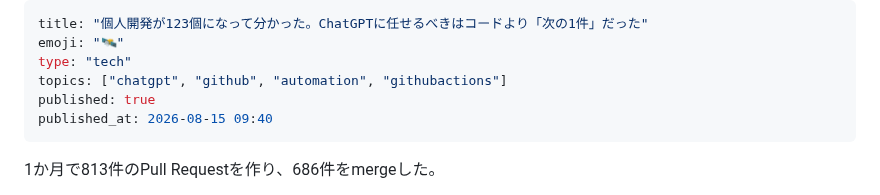
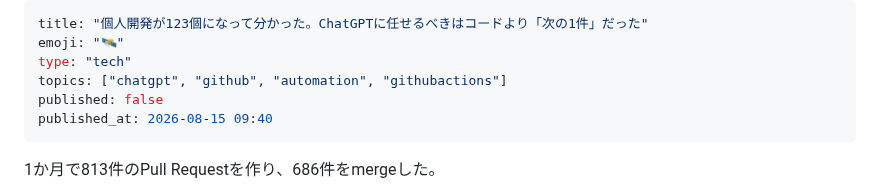
Before and after one commit to KAFKA2306/articles, a Markdown page: articles/chatgpt-multiproject-autonomy.md, the part around the change. GitHub-like rendering.

Commit message:
rollback: Zenn production did not verify chatgpt-multiproject-autonomy

```diff
--- a/articles/chatgpt-multiproject-autonomy.md
+++ b/articles/chatgpt-multiproject-autonomy.md
@@ -3,7 +3,7 @@ title: "個人開発が123個になって分かった。ChatGPTに任せるべ
 emoji: "🛰️"
 type: "tech"
 topics: ["chatgpt", "github", "automation", "githubactions"]
-published: true
+published: false
 published_at: 2026-08-15 09:40
 ---
 
```
